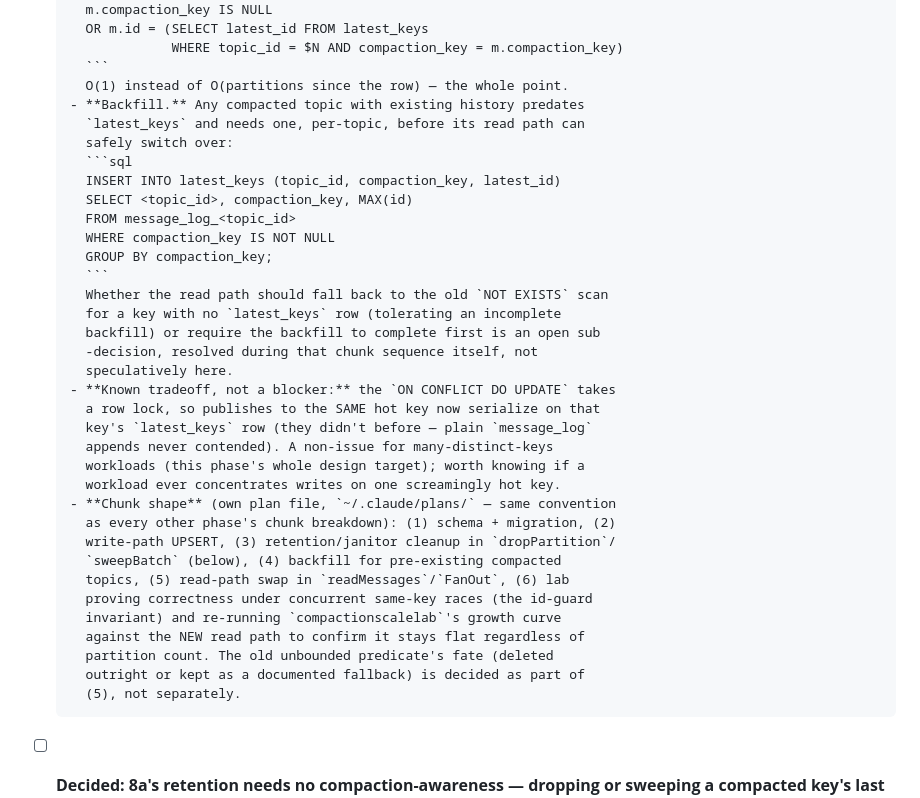
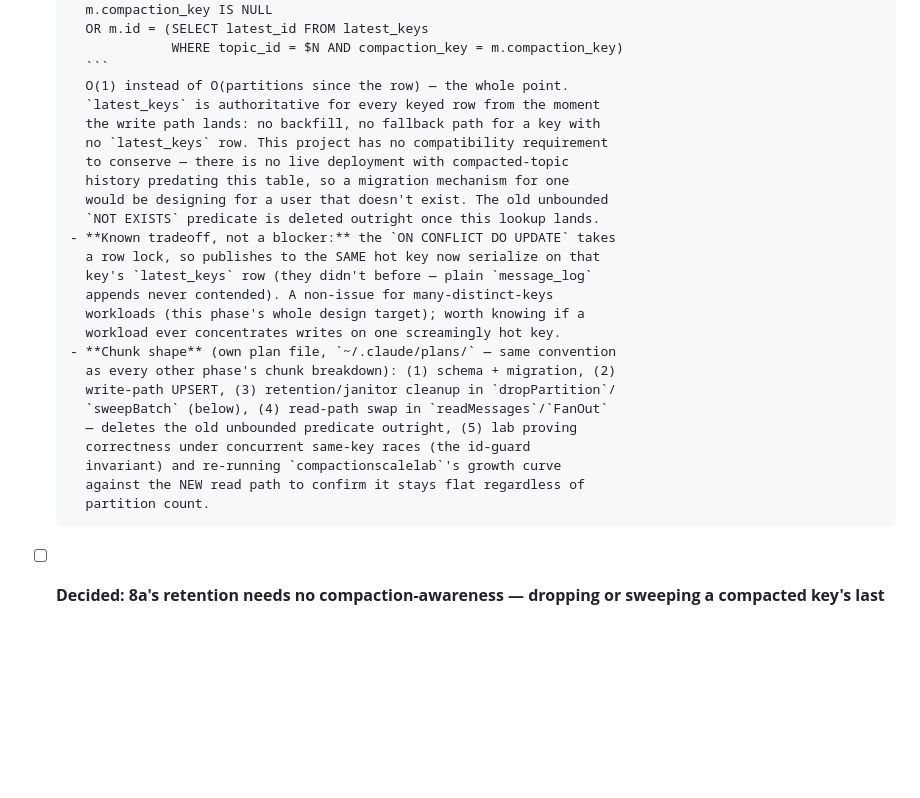
Before and after one commit to agentstax/vulkan, a Markdown page: LEARNING_PLAN.md, the part around the change. Rendered like a GitHub page; blank space fills up the shorter version.

Commit message:
continue

````diff
--- a/LEARNING_PLAN.md
+++ b/LEARNING_PLAN.md
@@ -1784,21 +1784,13 @@ matter, not a patch bolted on after a scaling surprise.
                    WHERE topic_id = $N AND compaction_key = m.compaction_key)
         ```
         O(1) instead of O(partitions since the row) — the whole point.
-      - **Backfill.** Any compacted topic with existing history predates
-        `latest_keys` and needs one, per-topic, before its read path can
-        safely switch over:
-        ```sql
-        INSERT INTO latest_keys (topic_id, compaction_key, latest_id)
-        SELECT <topic_id>, compaction_key, MAX(id)
-        FROM message_log_<topic_id>
-        WHERE compaction_key IS NOT NULL
-        GROUP BY compaction_key;
-        ```
-        Whether the read path should fall back to the old `NOT EXISTS` scan
-        for a key with no `latest_keys` row (tolerating an incomplete
-        backfill) or require the backfill to complete first is an open sub
-        -decision, resolved during that chunk sequence itself, not
-        speculatively here.
+        `latest_keys` is authoritative for every keyed row from the moment
+        the write path lands: no backfill, no fallback path for a key with
+        no `latest_keys` row. This project has no compatibility requirement
+        to conserve — there is no live deployment with compacted-topic
+        history predating this table, so a migration mechanism for one
+        would be designing for a user that doesn't exist. The old unbounded
+        `NOT EXISTS` predicate is deleted outright once this lookup lands.
       - **Known tradeoff, not a blocker:** the `ON CONFLICT DO UPDATE` takes
         a row lock, so publishes to the SAME hot key now serialize on that
         key's `latest_keys` row (they didn't before — plain `message_log`
@@ -1808,14 +1800,12 @@ matter, not a patch bolted on after a scaling surprise.
       - **Chunk shape** (own plan file, `~/.claude/plans/` — same convention
         as every other phase's chunk breakdown): (1) schema + migration, (2)
         write-path UPSERT, (3) retention/janitor cleanup in `dropPartition`/
-        `sweepBatch` (below), (4) backfill for pre-existing compacted
-        topics, (5) read-path swap in `readMessages`/`FanOut`, (6) lab
-        proving correctness under concurrent same-key races (the id-guard
+        `sweepBatch` (below), (4) read-path swap in `readMessages`/`FanOut`
+        — deletes the old unbounded predicate outright, (5) lab proving
+        correctness under concurrent same-key races (the id-guard
         invariant) and re-running `compactionscalelab`'s growth curve
         against the NEW read path to confirm it stays flat regardless of
-        partition count. The old unbounded predicate's fate (deleted
-        outright or kept as a documented fallback) is decided as part of
-        (5), not separately.
+        partition count.
 - [ ] **Decided: 8a's retention needs no compaction-awareness — dropping or
       sweeping a compacted key's last surviving row is intentional
       expiration, not a bug.** Raised as an open question: what happens
````
